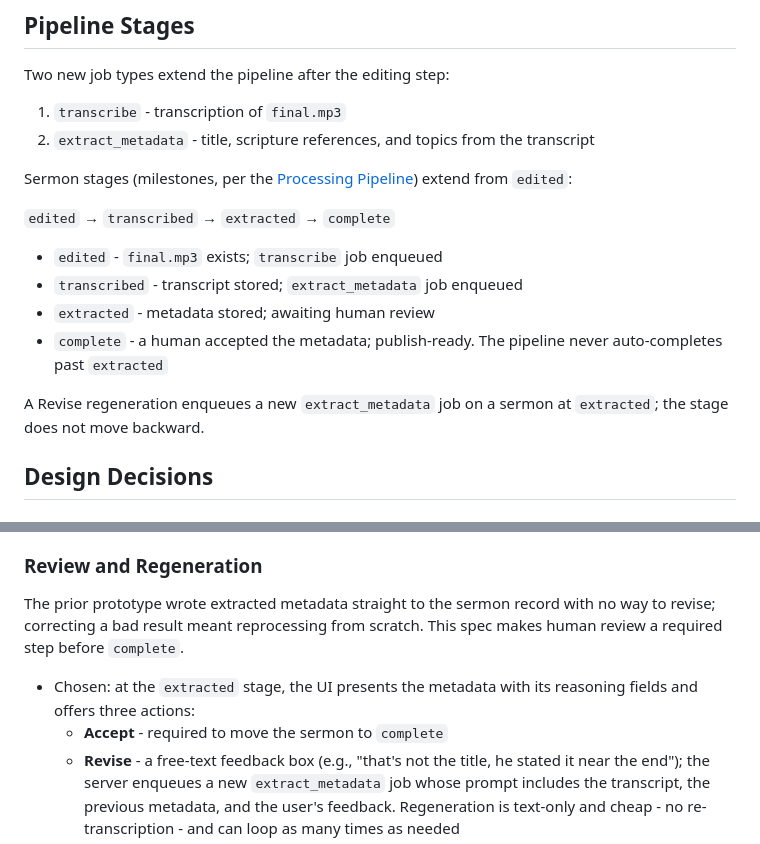
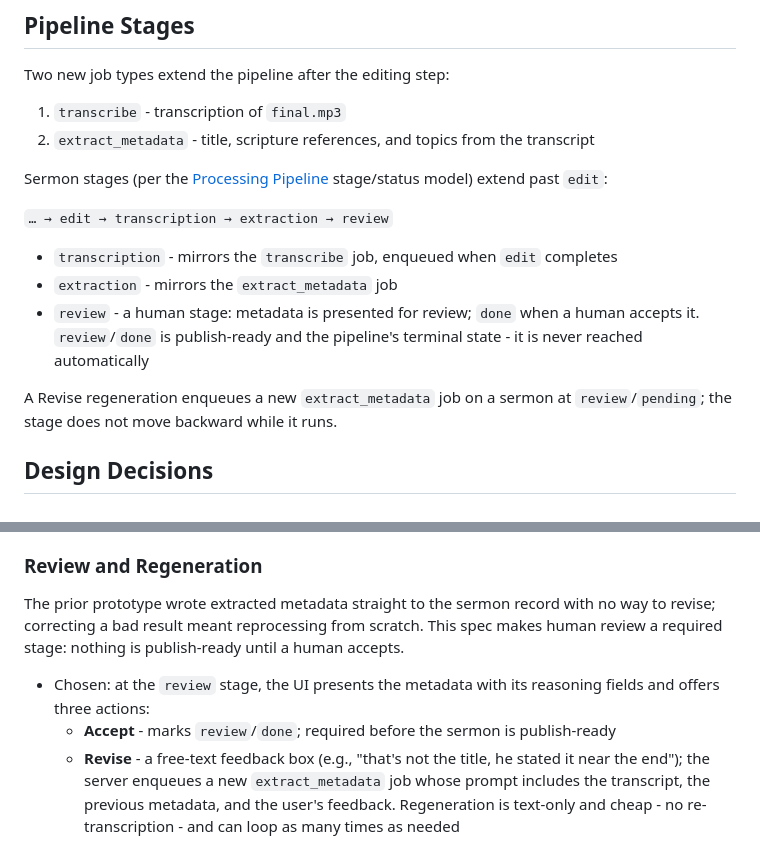
Before and after one commit to ogbbc-webmasters/Sermon-Scribe, a Markdown page: specs/002-transcription-and-metadata/SPEC.md, 2 parts joined by grey strips. GitHub-like rendering.

Commit message:
docs: align spec 2 with the stage/status model
transcription, extraction, and review become stages; review is a human
stage whose done status (explicit accept) is the pipeline's terminal,
publish-ready state.

Co-authored-by: Shelley <shelley@exe.dev>

```diff
--- a/specs/002-transcription-and-metadata/SPEC.md
+++ b/specs/002-transcription-and-metadata/SPEC.md
@@ -23,16 +23,15 @@ Two new job types extend the pipeline after the editing step:
 1. `transcribe` - transcription of `final.mp3`
 2. `extract_metadata` - title, scripture references, and topics from the transcript
 
-Sermon stages (milestones, per the [Processing Pipeline](specs/000-basic-webapp/001-processing-pipeline/SPEC.md)) extend from `edited`:
+Sermon stages (per the [Processing Pipeline](specs/000-basic-webapp/001-processing-pipeline/SPEC.md) stage/status model) extend past `edit`:
 
-`edited` → `transcribed` → `extracted` → `complete`
+`… → edit → transcription → extraction → review`
 
-- `edited` - `final.mp3` exists; `transcribe` job enqueued
-- `transcribed` - transcript stored; `extract_metadata` job enqueued
-- `extracted` - metadata stored; awaiting human review
-- `complete` - a human accepted the metadata; publish-ready. The pipeline never auto-completes past `extracted`
+- `transcription` - mirrors the `transcribe` job, enqueued when `edit` completes
+- `extraction` - mirrors the `extract_metadata` job
+- `review` - a human stage: metadata is presented for review; `done` when a human accepts it. `review`/`done` is publish-ready and the pipeline's terminal state - it is never reached automatically
 
-A Revise regeneration enqueues a new `extract_metadata` job on a sermon at `extracted`; the stage does not move backward.
+A Revise regeneration enqueues a new `extract_metadata` job on a sermon at `review`/`pending`; the stage does not move backward while it runs.
 
 ## Design Decisions
 
@@ -89,10 +88,10 @@ The reasoning fields make the model's choices auditable by the person publishing
 
 ### Review and Regeneration
 
-The prior prototype wrote extracted metadata straight to the sermon record with no way to revise; correcting a bad result meant reprocessing from scratch. This spec makes human review a required step before `complete`.
+The prior prototype wrote extracted metadata straight to the sermon record with no way to revise; correcting a bad result meant reprocessing from scratch. This spec makes human review a required stage: nothing is publish-ready until a human accepts.
 
-- Chosen: at the `extracted` stage, the UI presents the metadata with its reasoning fields and offers three actions:
-  - **Accept** - required to move the sermon to `complete`
+- Chosen: at the `review` stage, the UI presents the metadata with its reasoning fields and offers three actions:
+  - **Accept** - marks `review`/`done`; required before the sermon is publish-ready
   - **Revise** - a free-text feedback box (e.g., "that's not the title, he stated it near the end"); the server enqueues a new `extract_metadata` job whose prompt includes the transcript, the previous metadata, and the user's feedback. Regeneration is text-only and cheap - no re-transcription - and can loop as many times as needed
   - **Edit** - inline manual edits to individual fields (fix the speaker's name, toggle a topic) for corrections that are simpler to make directly than to explain to a model
 - Chosen: keep a full revision history - each generation's metadata, the feedback that prompted it, who gave it, and when - stored with the sermon and visible in the review UI
```
